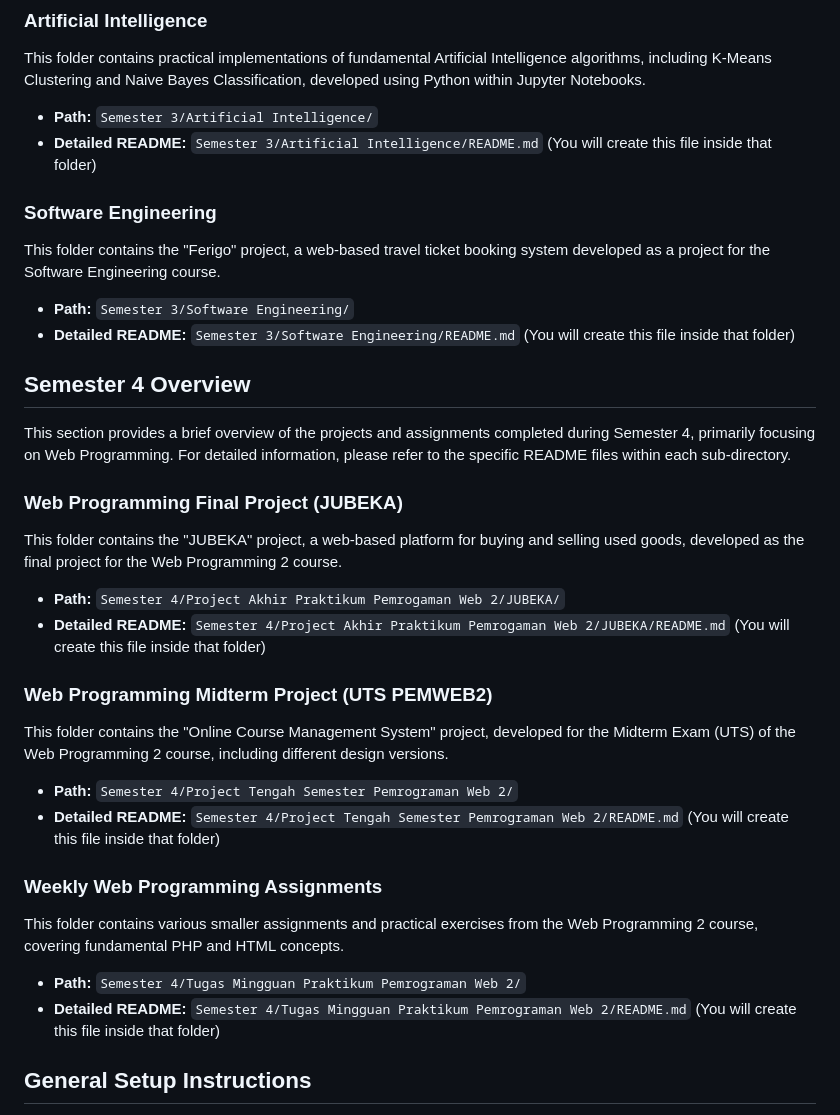
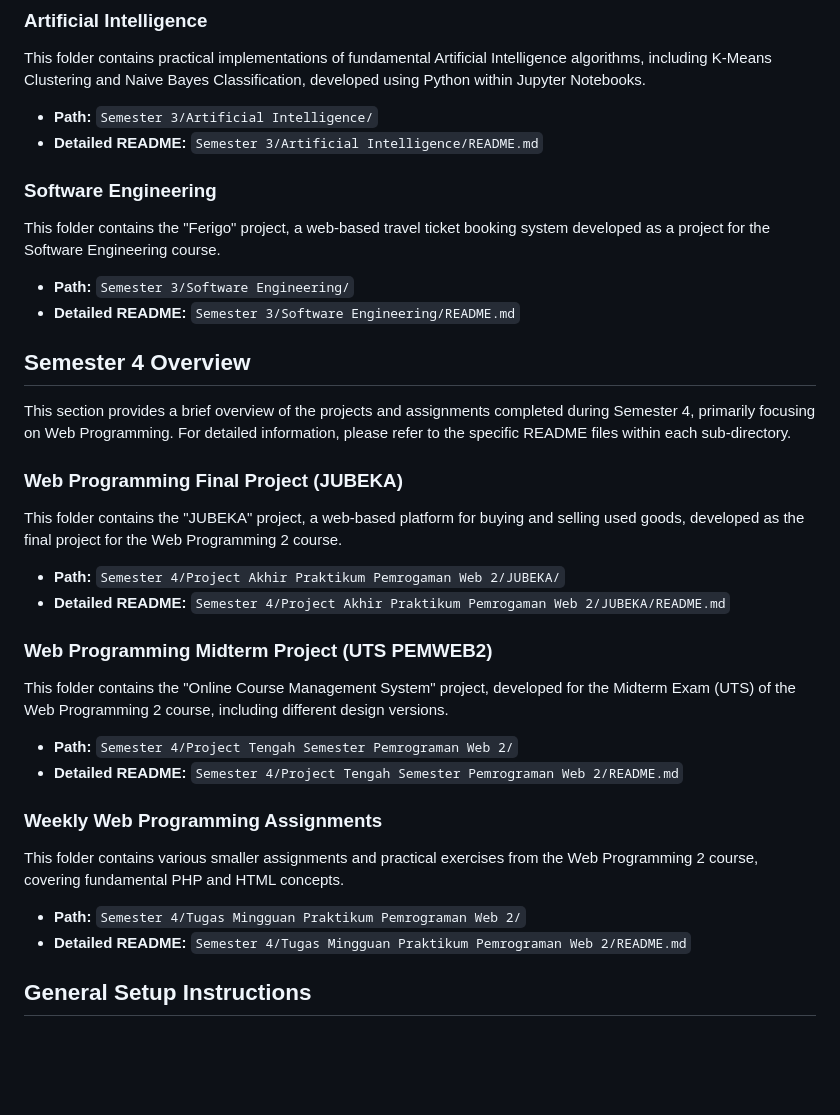
Before and after one commit to FadhilRizqi1/University-Assignments, a Markdown page: README.md, the part around the change. Drawn GitHub-style; blank space fills up the shorter version.

```diff
--- a/README.md
+++ b/README.md
@@ -27,14 +27,14 @@ This section provides a brief overview of the projects and assignments completed
 This folder contains practical implementations of fundamental Artificial Intelligence algorithms, including K-Means Clustering and Naive Bayes Classification, developed using Python within Jupyter Notebooks.
 
 * **Path:** `Semester 3/Artificial Intelligence/`
-* **Detailed README:** `Semester 3/Artificial Intelligence/README.md` (You will create this file inside that folder)
+* **Detailed README:** `Semester 3/Artificial Intelligence/README.md`
 
 ### Software Engineering
 
 This folder contains the "Ferigo" project, a web-based travel ticket booking system developed as a project for the Software Engineering course.
 
 * **Path:** `Semester 3/Software Engineering/`
-* **Detailed README:** `Semester 3/Software Engineering/README.md` (You will create this file inside that folder)
+* **Detailed README:** `Semester 3/Software Engineering/README.md`
 
 ## Semester 4 Overview
 
@@ -45,21 +45,21 @@ This section provides a brief overview of the projects and assignments completed
 This folder contains the "JUBEKA" project, a web-based platform for buying and selling used goods, developed as the final project for the Web Programming 2 course.
 
 * **Path:** `Semester 4/Project Akhir Praktikum Pemrogaman Web 2/JUBEKA/`
-* **Detailed README:** `Semester 4/Project Akhir Praktikum Pemrogaman Web 2/JUBEKA/README.md` (You will create this file inside that folder)
+* **Detailed README:** `Semester 4/Project Akhir Praktikum Pemrogaman Web 2/JUBEKA/README.md`
 
 ### Web Programming Midterm Project (UTS PEMWEB2)
 
 This folder contains the "Online Course Management System" project, developed for the Midterm Exam (UTS) of the Web Programming 2 course, including different design versions.
 
 * **Path:** `Semester 4/Project Tengah Semester Pemrograman Web 2/`
-* **Detailed README:** `Semester 4/Project Tengah Semester Pemrograman Web 2/README.md` (You will create this file inside that folder)
+* **Detailed README:** `Semester 4/Project Tengah Semester Pemrograman Web 2/README.md`
 
 ### Weekly Web Programming Assignments
 
 This folder contains various smaller assignments and practical exercises from the Web Programming 2 course, covering fundamental PHP and HTML concepts.
 
 * **Path:** `Semester 4/Tugas Mingguan Praktikum Pemrograman Web 2/`
-* **Detailed README:** `Semester 4/Tugas Mingguan Praktikum Pemrograman Web 2/README.md` (You will create this file inside that folder)
+* **Detailed README:** `Semester 4/Tugas Mingguan Praktikum Pemrograman Web 2/README.md`
 
 ## General Setup Instructions
 
```
